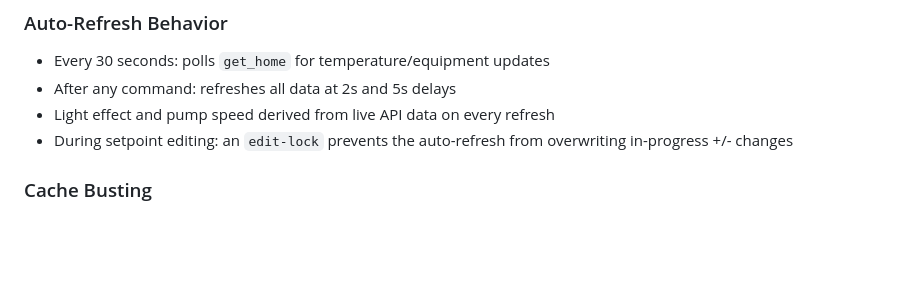
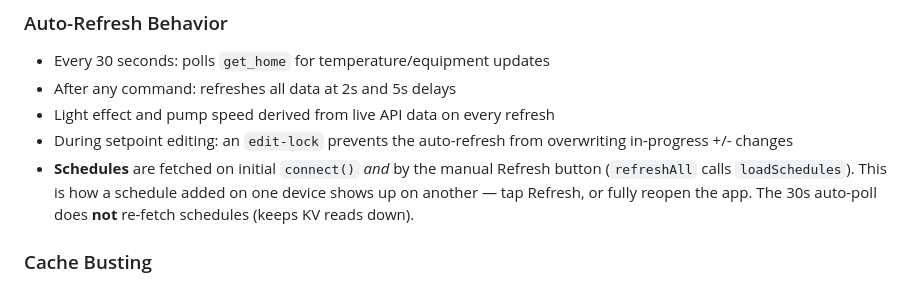
Before and after one commit to jerm35/pool-controller, a Markdown page: CONTEXT.md, the part around the change. Rendered like a GitHub page; blank space fills up the shorter version.

```diff
--- a/CONTEXT.md
+++ b/CONTEXT.md
@@ -273,6 +273,7 @@ Per Jandy ePump documentation, minimum 30 seconds between speed changes allows t
 - After any command: refreshes all data at 2s and 5s delays
 - Light effect and pump speed derived from live API data on every refresh
 - During setpoint editing: an `edit-lock` prevents the auto-refresh from overwriting in-progress +/- changes
+- **Schedules** are fetched on initial `connect()` *and* by the manual Refresh button (`refreshAll` calls `loadSchedules`). This is how a schedule added on one device shows up on another — tap Refresh, or fully reopen the app. The 30s auto-poll does **not** re-fetch schedules (keeps KV reads down).
 
 ### Cache Busting
 
```
Also changed, not shown: CLAUDE.md (added, +50 -0 lines).
